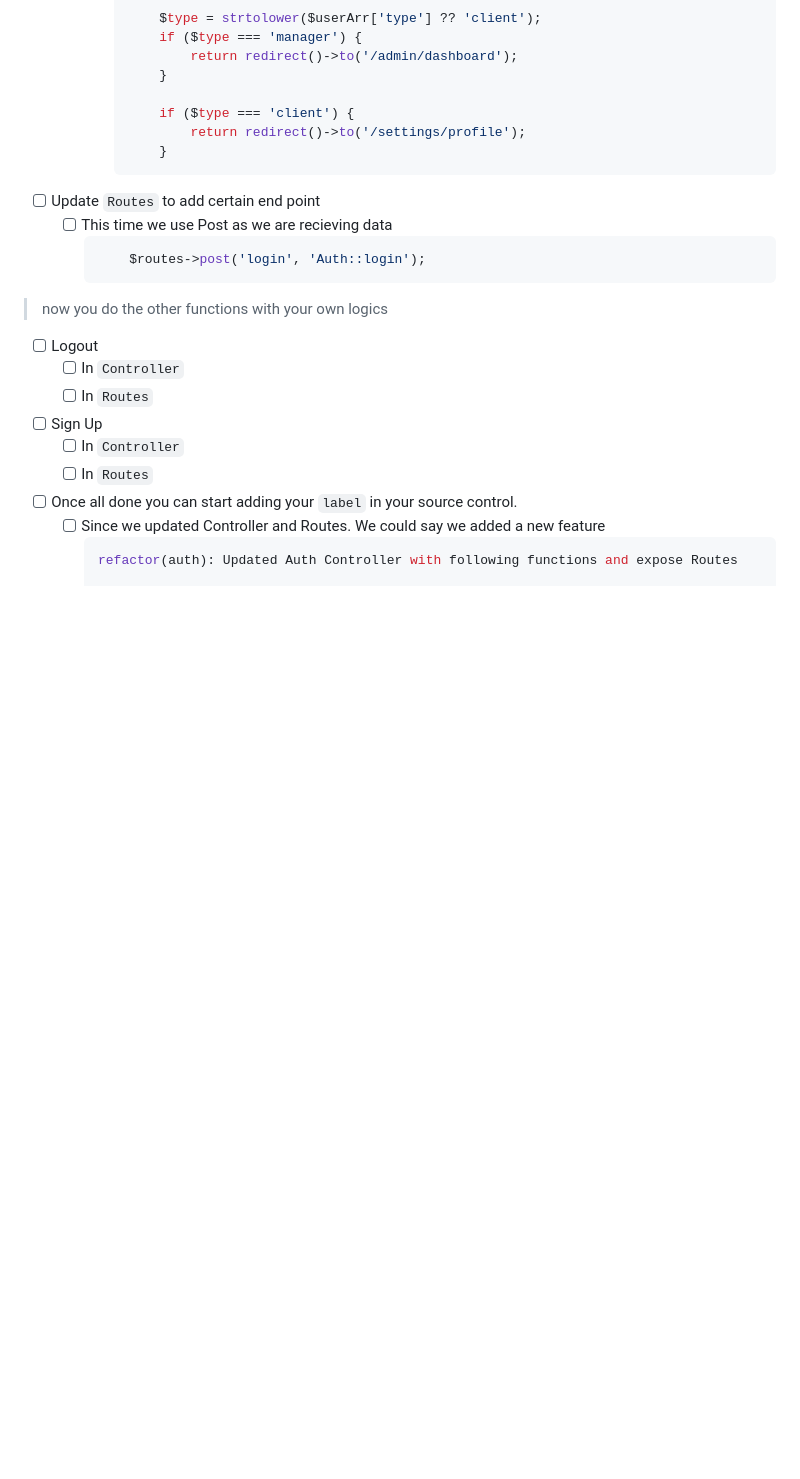
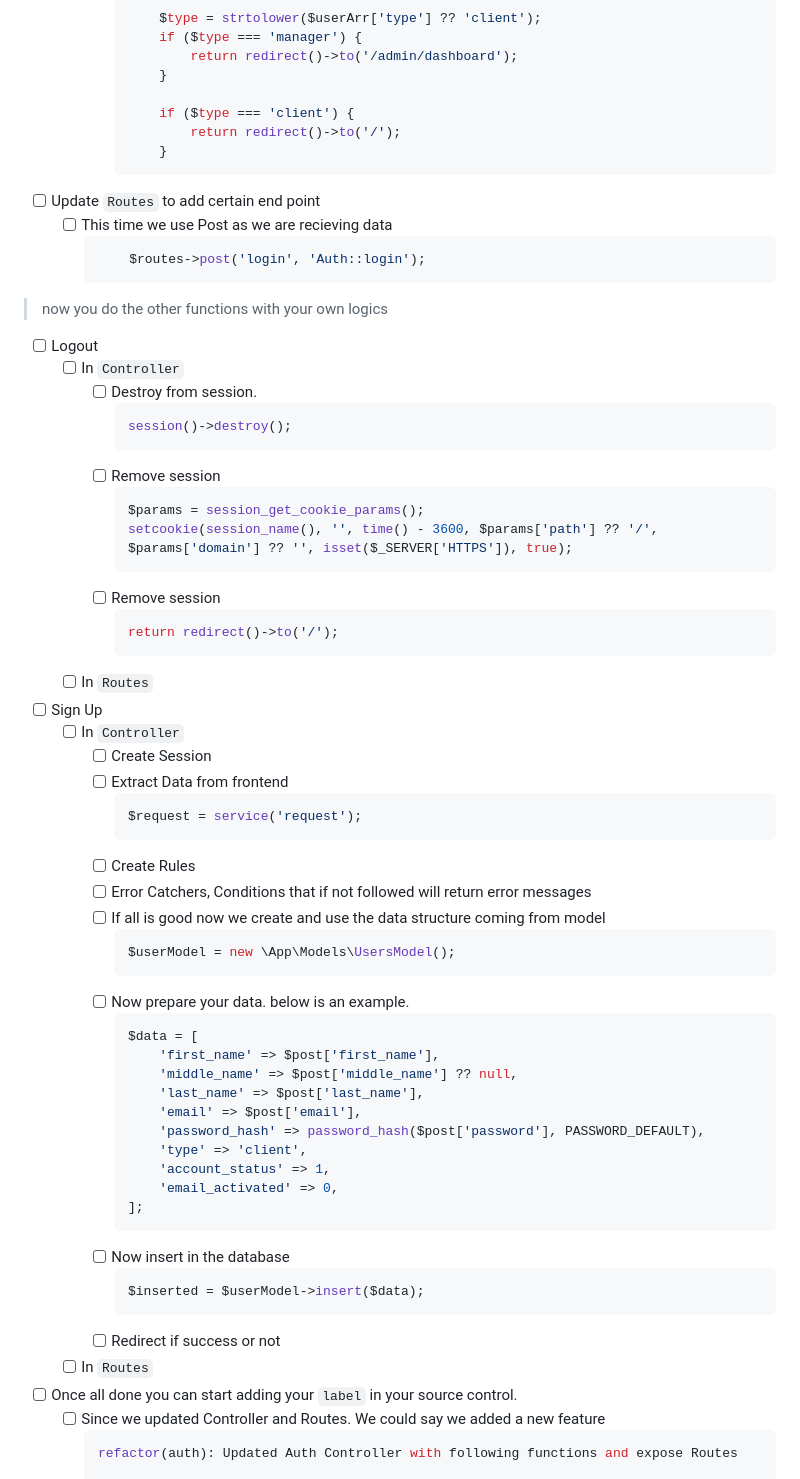
Before and after one commit to zyx-0314/CI4-template, a Markdown page: docs/checklist/lecture-2.md, the part around one of its changes. Rendered like a GitHub page; blank space fills up the shorter version.

Commit message:
docs: Enhance lecture 2 with session management and user sign-up logic

````diff
--- a/docs/checklist/lecture-2.md
+++ b/docs/checklist/lecture-2.md
@@ -353,7 +354,7 @@ Create the following, with their own issues, branches and PR
                 }
 
                 if ($type === 'client') {
-                    return redirect()->to('/settings/profile');
+                    return redirect()->to('/');
                 }
             ```
 - [ ] Update `Routes` to add certain end point
@@ -364,9 +365,51 @@ Create the following, with their own issues, branches and PR
 > now you do the other functions with your own logics
 - [ ] Logout
     - [ ] In `Controller`
+        - [ ] Destroy from session.
+            ```php
+            session()->destroy();
+            ```
+        - [ ] Remove session
+            ```php
+            $params = session_get_cookie_params();
+            setcookie(session_name(), '', time() - 3600, $params['path'] ?? '/', $params['domain'] ?? '', isset($_SERVER['HTTPS']), true);
+            ```
+        - [ ] Remove session
+            ```php
+            return redirect()->to('/');
+            ```
     - [ ] In `Routes`
 - [ ] Sign Up
     - [ ] In `Controller`
+        - [ ] Create Session
+        - [ ] Extract Data from frontend
+            ```php
+            $request = service('request');
+            ```
+        - [ ] Create Rules
+        - [ ] Error Catchers, Conditions that if not followed will return error messages
+        - [ ] If all is good now we create and use the data structure coming from model
+            ```php
+            $userModel = new \App\Models\UsersModel();
+            ```
+        - [ ] Now prepare your data. below is an example.
+            ```php
+            $data = [
+                'first_name' => $post['first_name'],
+                'middle_name' => $post['middle_name'] ?? null,
+                'last_name' => $post['last_name'],
+                'email' => $post['email'],
+                'password_hash' => password_hash($post['password'], PASSWORD_DEFAULT),
+                'type' => 'client',
+                'account_status' => 1,
+                'email_activated' => 0,
+            ];
+            ```
+        - [ ] Now insert in the database
+            ```php
+            $inserted = $userModel->insert($data);
+            ```
+        - [ ] Redirect if success or not
     - [ ] In `Routes`
 - [ ] Once all done you can start adding your `label` in your source control.
     - [ ] Since we updated Controller and Routes. We could say we added a new feature
````
Also changed, not shown: other parts of docs/checklist/lecture-2.md (+1 -0 lines).
